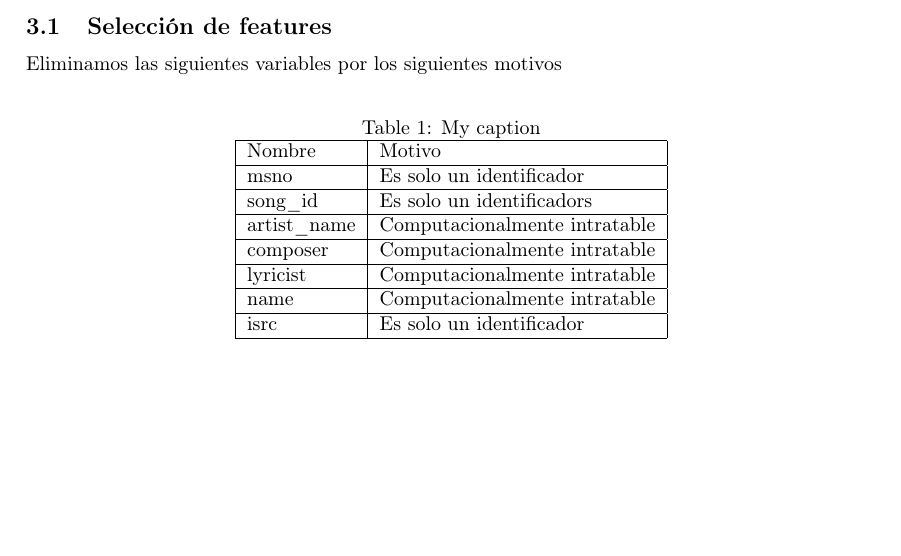
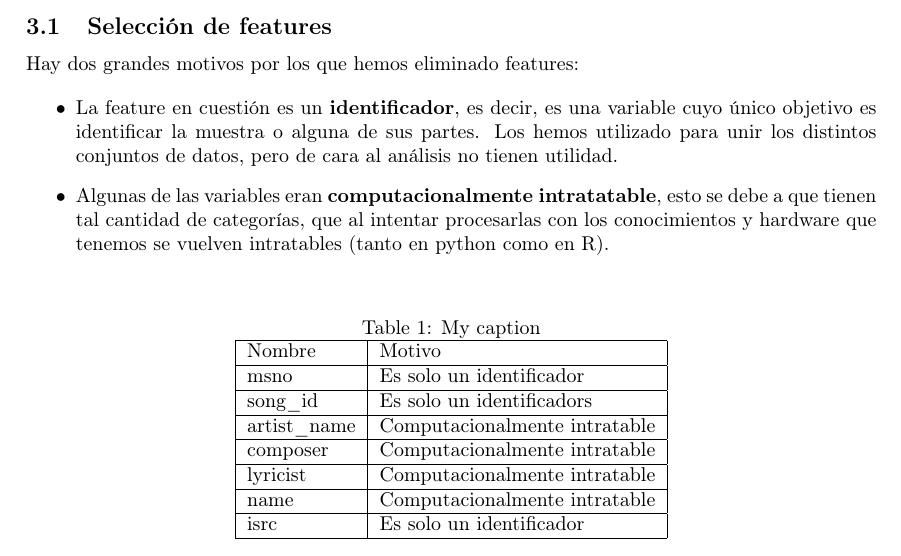
Before and after one commit to RaquelNeedsCoffee/PracticaAPA, a LaTeX document (Documentation/DocInicial.tex): part of page 5 of 6, cut so that both start at the same text, the shorter picture padded with empty space. Compiled offline with pdfLaTeX.

Commit message:
más documento

```diff
--- a/Documentation/DocInicial.tex
+++ b/Documentation/DocInicial.tex
@@ -121,11 +121,14 @@ Debería quedar:
 \item clean\_test.csv
 \end{itemize}
 
-
 \subsection{Selección de features}
 
-Eliminamos las siguientes variables por los siguientes motivos
+Hay dos grandes motivos por los que hemos eliminado features:
 
+\begin{itemize}
+\item La feature en cuestión es un \textbf{identificador}, es decir, es una variable cuyo único objetivo es identificar la muestra o alguna de sus partes. Los hemos utilizado para unir los distintos conjuntos de datos, pero de cara al análisis no tienen utilidad.
+\item Algunas de las variables eran \textbf{computacionalmente intratatable}, esto se debe a que tienen tal cantidad de categorías, que al intentar procesarlas con los conocimientos y hardware que tenemos se vuelven intratables (tanto en python como en R).
+\end{itemize}
 
 \begin{table}[H]
 \centering
```
